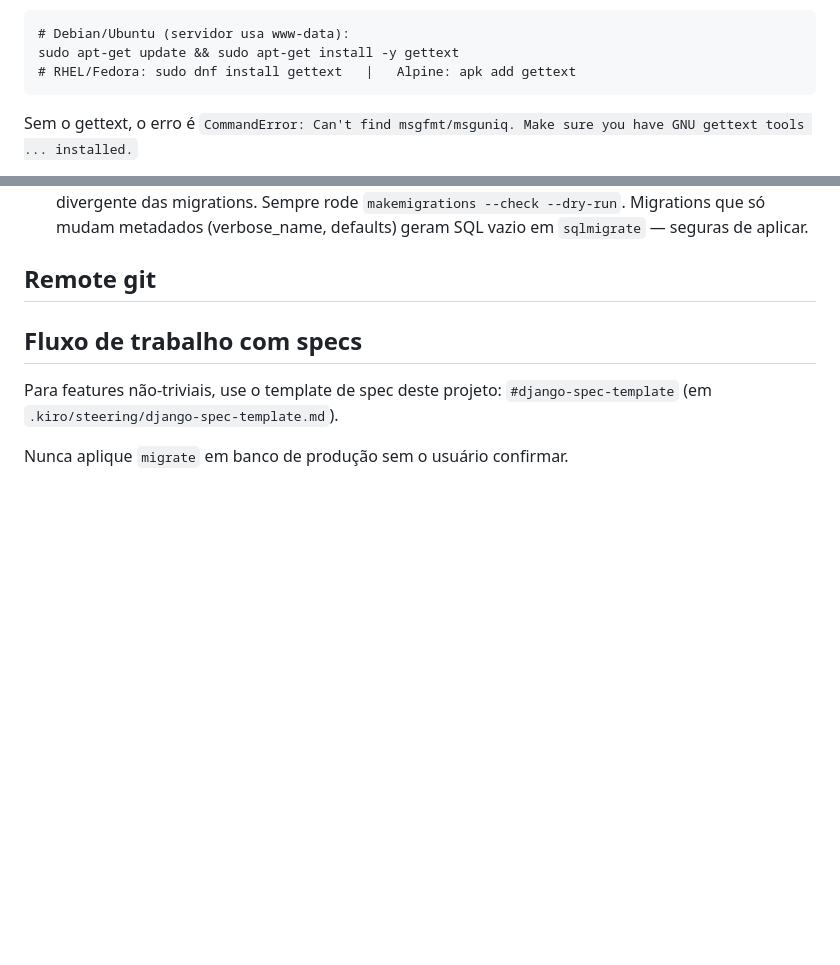
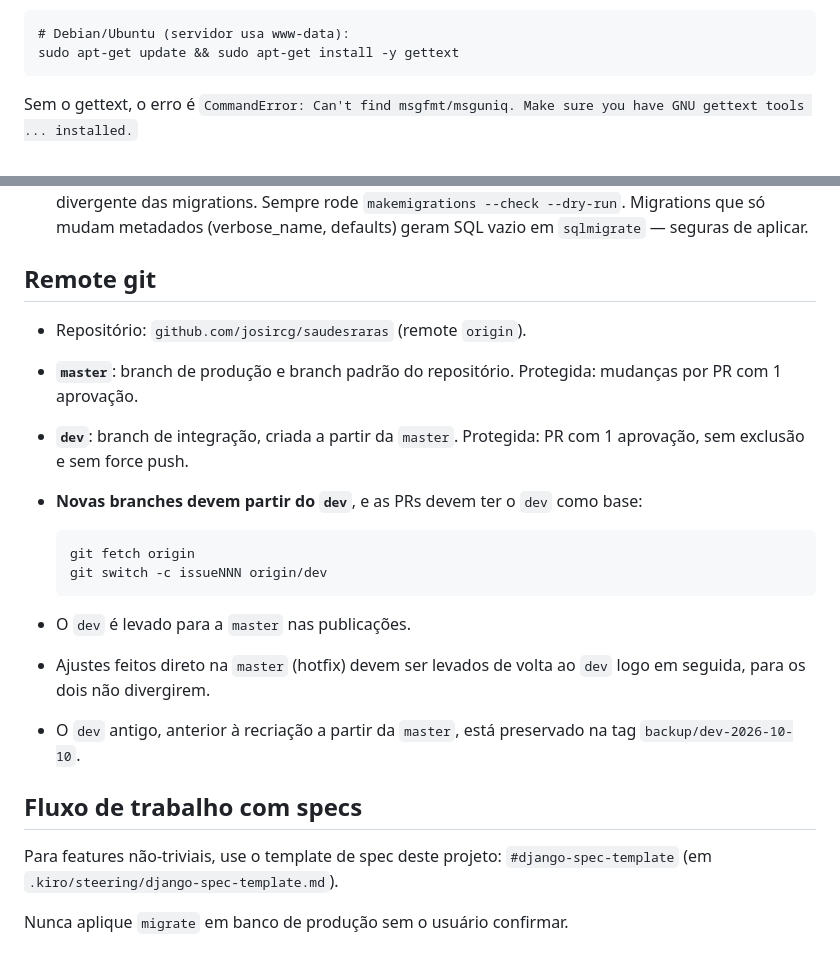
Before and after one commit to josircg/saudesraras, a Markdown page: .kiro/steering/django.md, 2 parts joined by grey strips. Drawn GitHub-style; blank space fills up the shorter version.

Commit message:
docs(kiro): fluxo de branches master/dev; remove referencias a dev-jhonatan
Steering: novas branches partem do dev; master e dev protegidas (PR com 1
aprovacao); hotfix na master volta ao dev; dev antigo na tag backup/dev-2026-10-10.

````diff
--- a/.kiro/steering/django.md
+++ b/.kiro/steering/django.md
@@ -124,7 +124,6 @@ dependem dos binários do `gettext` do SO (`msgfmt`, `msguniq`, `xgettext`), que
 ```
 # Debian/Ubuntu (servidor usa www-data):
 sudo apt-get update && sudo apt-get install -y gettext
-# RHEL/Fedora: sudo dnf install gettext   |   Alpine: apk add gettext
 ```
 
 Sem o gettext, o erro é `CommandError: Can't find msgfmt/msguniq. Make sure you
@@ -220,6 +219,23 @@ d'água "API KEY REQUIRED".
 
 ## Remote git
 
+- Repositório: `github.com/josircg/saudesraras` (remote `origin`).
+- **`master`**: branch de produção e branch padrão do repositório. Protegida: mudanças
+  por PR com 1 aprovação.
+- **`dev`**: branch de integração, criada a partir da `master`. Protegida: PR com 1
+  aprovação, sem exclusão e sem force push.
+- **Novas branches devem partir do `dev`**, e as PRs devem ter o `dev` como base:
+
+  ```
+  git fetch origin
+  git switch -c issueNNN origin/dev
+  ```
+
+- O `dev` é levado para a `master` nas publicações.
+- Ajustes feitos direto na `master` (hotfix) devem ser levados de volta ao `dev` logo
+  em seguida, para os dois não divergirem.
+- O `dev` antigo, anterior à recriação a partir da `master`, está preservado na tag
+  `backup/dev-2026-10-10`.
 
 ## Fluxo de trabalho com specs
 
````
Also changed, not shown: 2 other files.
